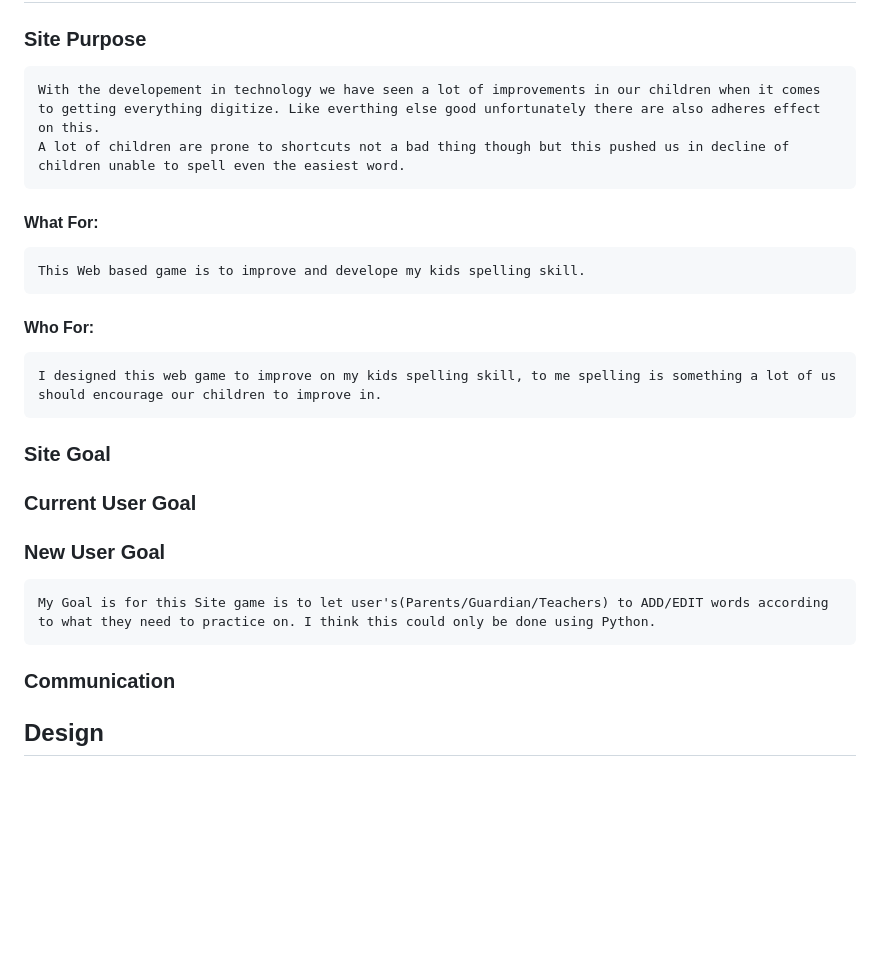
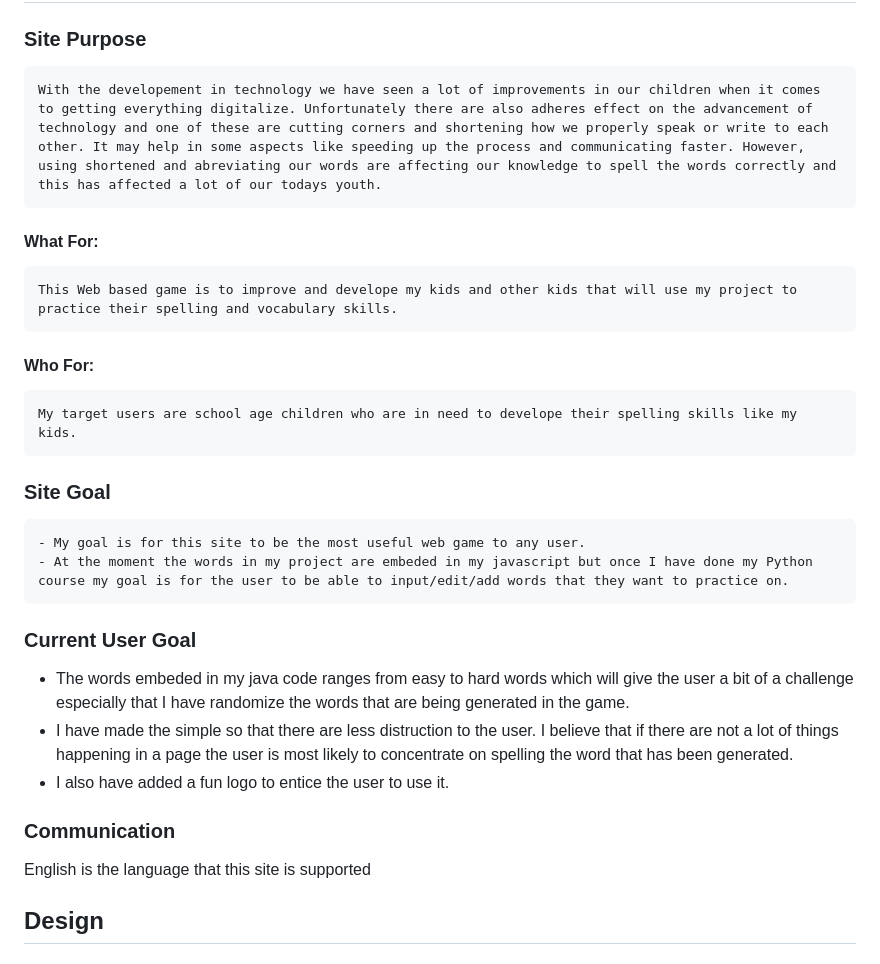
Before and after one commit to Frees1990/Spelling-Junior, a Markdown page: README.md, the part around the change. Drawn GitHub-style; blank space fills up the shorter version.

Commit message:
added documentation in my readme file

```diff
--- a/README.md
+++ b/README.md
@@ -39,30 +39,25 @@
 ## **UX**
 
 ### **Site Purpose**
-    With the developement in technology we have seen a lot of improvements in our children when it comes to getting everything digitize. Like everthing else good unfortunately there are also adheres effect on this.
-    A lot of children are prone to shortcuts not a bad thing though but this pushed us in decline of children unable to spell even the easiest word.
-
+    With the developement in technology we have seen a lot of improvements in our children when it comes to getting everything digitalize. Unfortunately there are also adheres effect on the advancement of technology and one of these are cutting corners and shortening how we properly speak or write to each other. It may help in some aspects like speeding up the process and communicating faster. However, using shortened and abreviating our words are affecting our knowledge to spell the words correctly and this has affected a lot of our todays youth.
 
 #### What For:
-    This Web based game is to improve and develope my kids spelling skill.
+    This Web based game is to improve and develope my kids and other kids that will use my project to practice their spelling and vocabulary skills.
 
 #### Who For:
-    I designed this web game to improve on my kids spelling skill, to me spelling is something a lot of us should encourage our children to improve in.
-
+    My target users are school age children who are in need to develope their spelling skills like my kids.
 
 ### **Site Goal**
-
-
+    - My goal is for this site to be the most useful web game to any user.
+    - At the moment the words in my project are embeded in my javascript but once I have done my Python course my goal is for the user to be able to input/edit/add words that they want to practice on.
 
 ### **Current User Goal**
-
-
-### **New User Goal**
-    My Goal is for this Site game is to let user's(Parents/Guardian/Teachers) to ADD/EDIT words according to what they need to practice on. I think this could only be done using Python.
-
+  - The words embeded in my java code ranges from easy to hard words which will give the user a bit of a challenge especially that I have randomize the words that are being generated in the game.
+  - I have made the simple so that there are less distruction to the user. I believe that if there are not a lot of things happening in a page the user is most likely to concentrate on spelling the word that has been generated.
+  - I also have added a fun logo to entice the user to use it.
 
 ### **Communication**
-
+ English is the language that this site is supported
 
 ## **Design**
 
```
